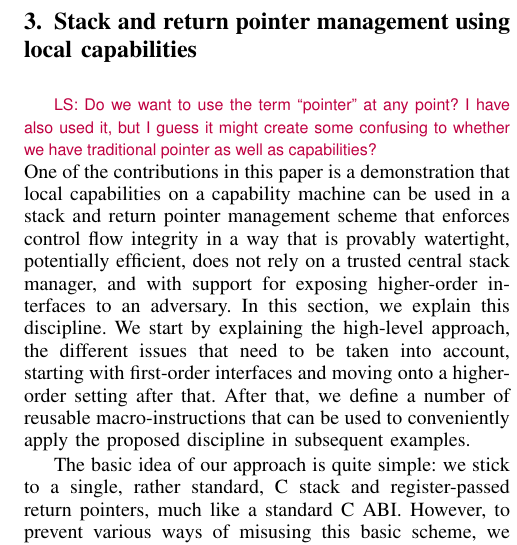
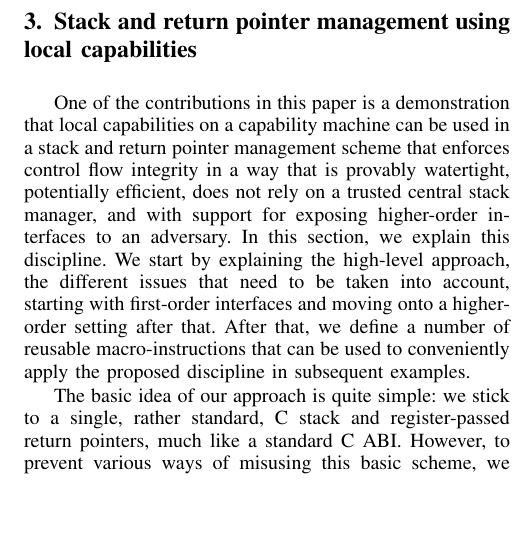
Before and after one commit to dominiquedevriese/capability-machine-reasoning-on-paper, a LaTeX paper (csf-2017/paper.tex): part of one column of page 4 of 13, cut so that both start at the same text, the shorter picture padded with empty space. Compiled offline with pdfLaTeX; a missing font is replaced by an installed copy or a similar font; a LaTeX package or settings file that is missing is left out.

Commit message:
removed comment

```diff
--- a/csf-2017/paper.tex
+++ b/csf-2017/paper.tex
@@ -1032,7 +1032,7 @@ details.
 
 \section{Stack and return pointer management using local capabilities}
 \label{sec:stack-and-return-pointer}
-\lau{Do we want to use the term ``pointer'' at any point? I have also used it, but I guess it might create some confusing to whether we have traditional pointer as well as capabilities?}
+%\lau{Do we want to use the term ``pointer'' at any point? I have also used it, but I guess it might create some confusing to whether we have traditional pointer as well as capabilities?}
 One of the contributions in this paper is a demonstration that local
 capabilities on a capability machine can be used in a stack and return pointer
 management scheme that enforces control flow integrity in a way that is provably
```
